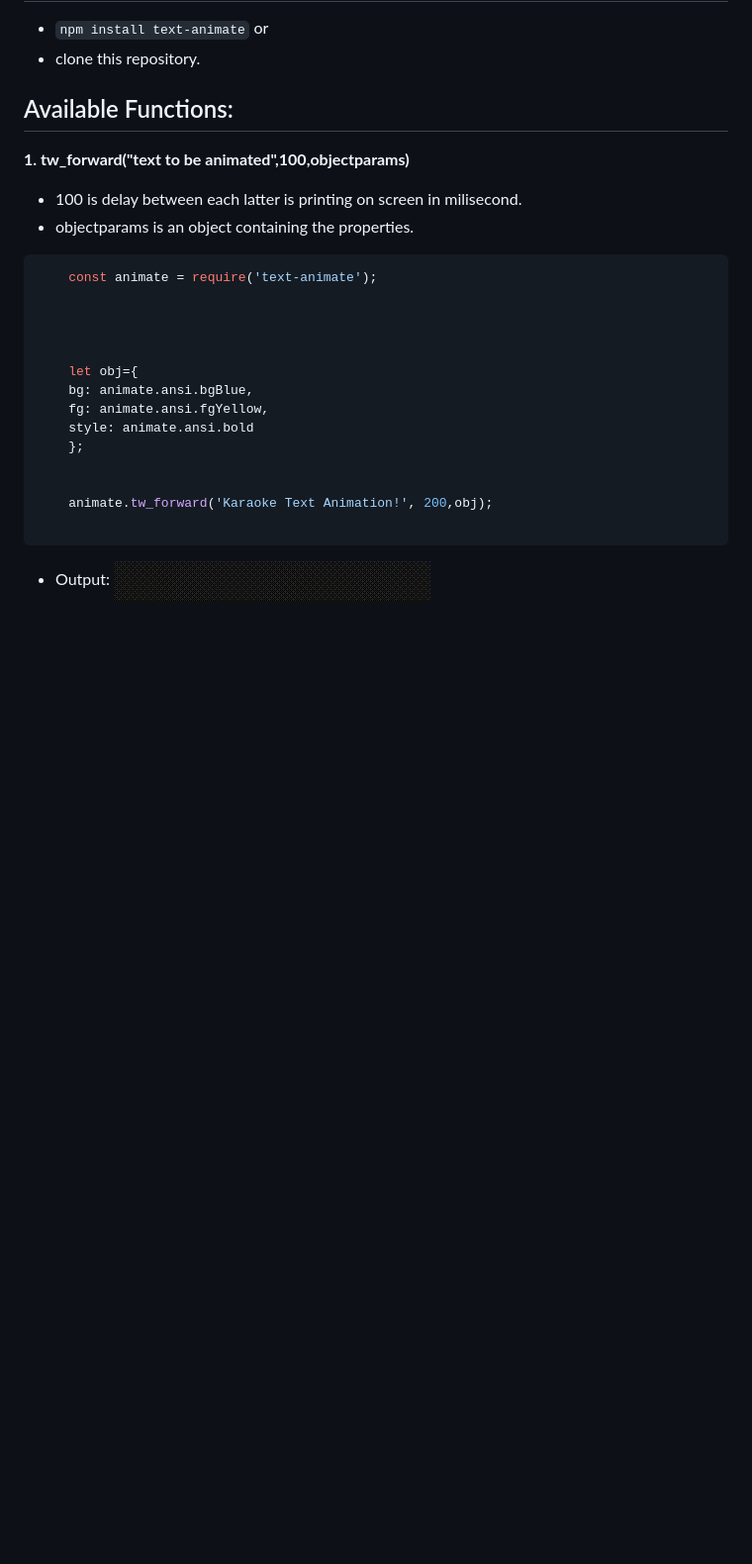
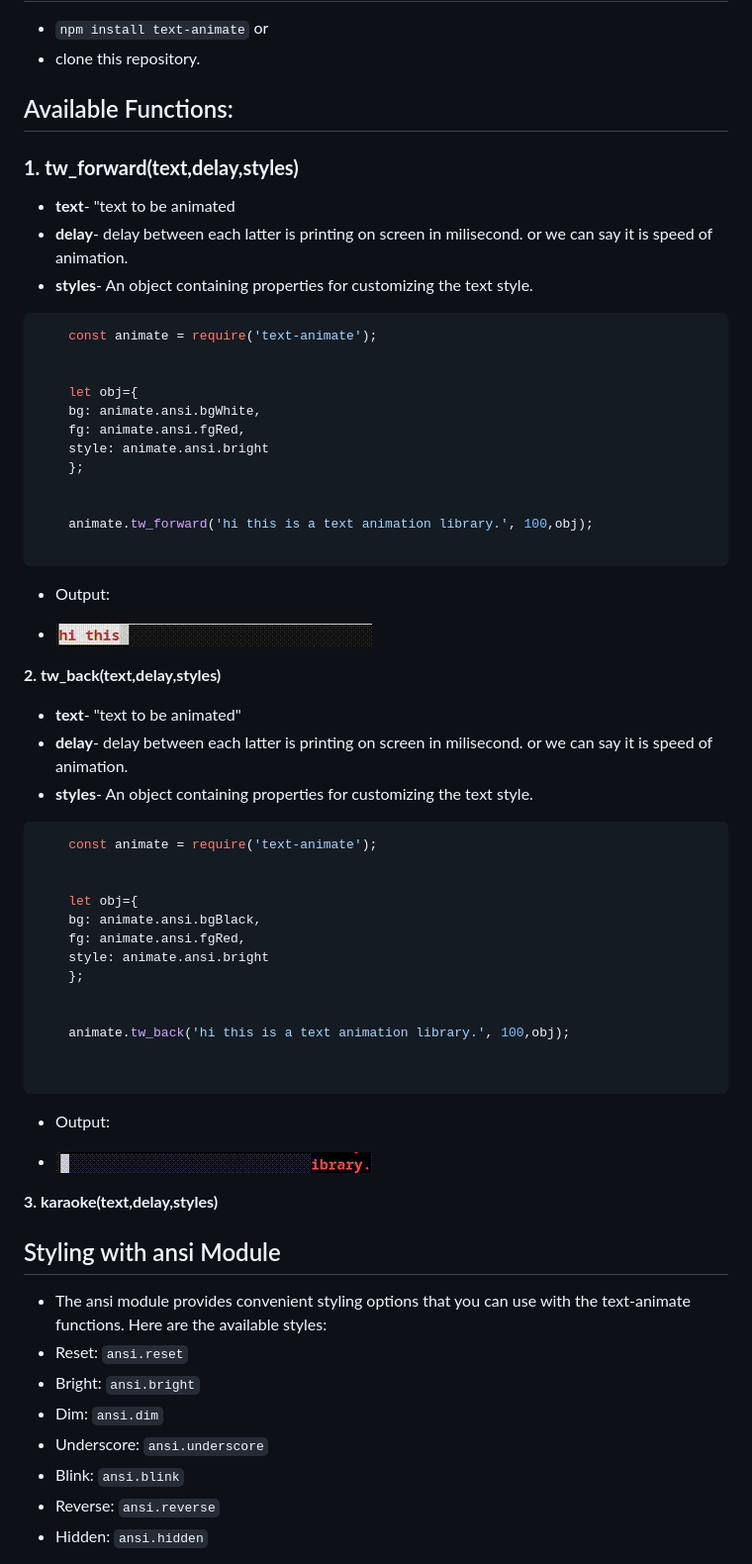
Before and after one commit to Surajchandraa/text-effects, a Markdown page: README.md, the part around the change printed below. Shown: that part at 99% size. Drawn GitHub-style; pictures changed too: out/output.gif (deleted), out/output_b.gif (added), out/output_f.gif (added); blank space fills up the shorter version.

````diff
--- a/README.md
+++ b/README.md
@@ -12,25 +12,67 @@ or
 ## Available Functions:
 
 >>>
-**1. tw_forward("text to be animated",100,objectparams)**
-- 100 is delay between each latter is printing on screen in milisecond.
-- objectparams is an object containing the properties.
+### **1. tw_forward(text,delay,styles)**
+
+- **text**- "text to be animated
+- **delay**-  delay between each latter is printing on screen in milisecond. or we can say it is speed of animation.
+- **styles**-  An object containing properties for customizing the text style.
 
 ```js
     const animate = require('text-animate');
 
 
+    let obj={
+    bg: animate.ansi.bgWhite,
+    fg: animate.ansi.fgRed,
+    style: animate.ansi.bright
+    };
+
+
+    animate.tw_forward('hi this is a text animation library.', 100,obj);
+
+```
+- Output:
+
+- ![Text Animation GIF](out/output_f.gif "Text Animation Demo")
+
+>>>
+**2. tw_back(text,delay,styles)**
+
+- **text**- "text to be animated"
+- **delay**-  delay between each latter is printing on screen in milisecond. or we can say it is speed of animation.
+- **styles**-  An object containing properties for customizing the text style.
+
+
+```js
+    const animate = require('text-animate');
 
 
     let obj={
-    bg: animate.ansi.bgBlue,
-    fg: animate.ansi.fgYellow,
-    style: animate.ansi.bold
+    bg: animate.ansi.bgBlack,
+    fg: animate.ansi.fgRed,
+    style: animate.ansi.bright
     };
 
 
-    animate.tw_forward('Karaoke Text Animation!', 200,obj);
+    animate.tw_back('hi this is a text animation library.', 100,obj);
+
 
 ```
 - Output:
-![Text Animation GIF](out/output.gif "Text Animation Demo")
+
+- ![Text Animation GIF](out/output_b.gif "Text Animation Demo")
+
+>>>
+**3. karaoke(text,delay,styles)**
+
+## Styling with ansi Module
+- The ansi module provides convenient styling options that you can use with the text-animate functions. Here are the available styles:
+- Reset: `ansi.reset`
+- Bright: `ansi.bright`
+- Dim: `ansi.dim`
+- Underscore: `ansi.underscore`
+- Blink: `ansi.blink`
+- Reverse: `ansi.reverse`
+- Hidden: `ansi.hidden`
+
````
Also changed, not shown: other parts of README.md (+23 -0 lines), 4 other files.
